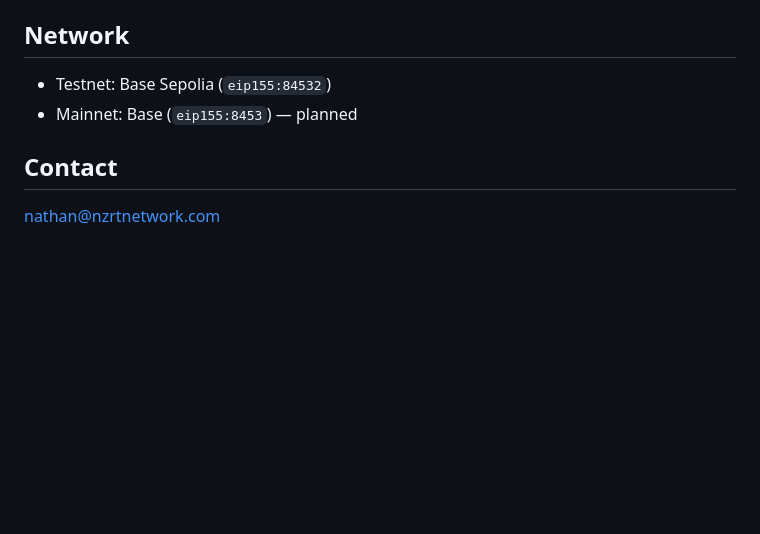
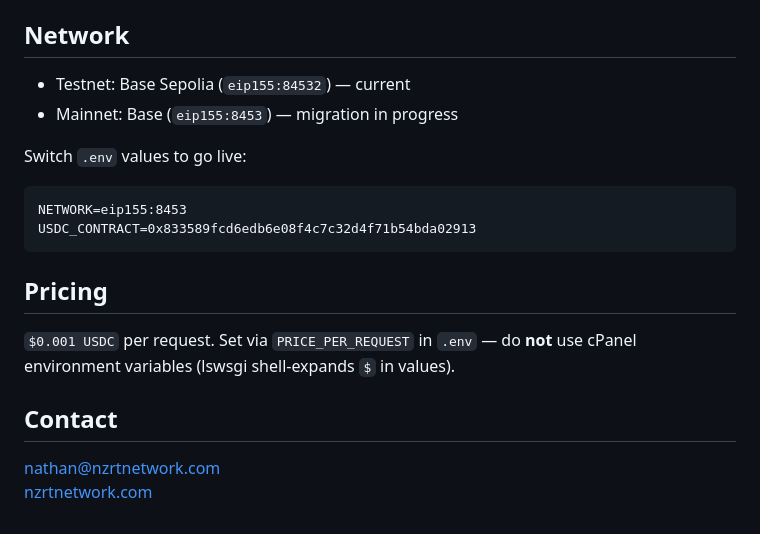
Before and after one commit to NZRTnetwork/000API, a Markdown page: README.md, the part around the change. Rendered like a GitHub page; blank space fills up the shorter version.

Commit message:
docs: update README with mainnet migration status and pricing note

````diff
--- a/README.md
+++ b/README.md
@@ -114,9 +114,20 @@ The MCP server auto-pays x402 when Claude calls `get_wiki_note` or `search_wiki`
 
 ## Network
 
-- Testnet: Base Sepolia (`eip155:84532`)
-- Mainnet: Base (`eip155:8453`) — planned
+- Testnet: Base Sepolia (`eip155:84532`) — current
+- Mainnet: Base (`eip155:8453`) — migration in progress
+
+Switch `.env` values to go live:
+```
+NETWORK=eip155:8453
+USDC_CONTRACT=0x833589fcd6edb6e08f4c7c32d4f71b54bda02913
+```
+
+## Pricing
+
+`$0.001 USDC` per request. Set via `PRICE_PER_REQUEST` in `.env` — do **not** use cPanel environment variables (lswsgi shell-expands `$` in values).
 
 ## Contact
 
 nathan@nzrtnetwork.com
+[nzrtnetwork.com](https://nzrtnetwork.com)
````
